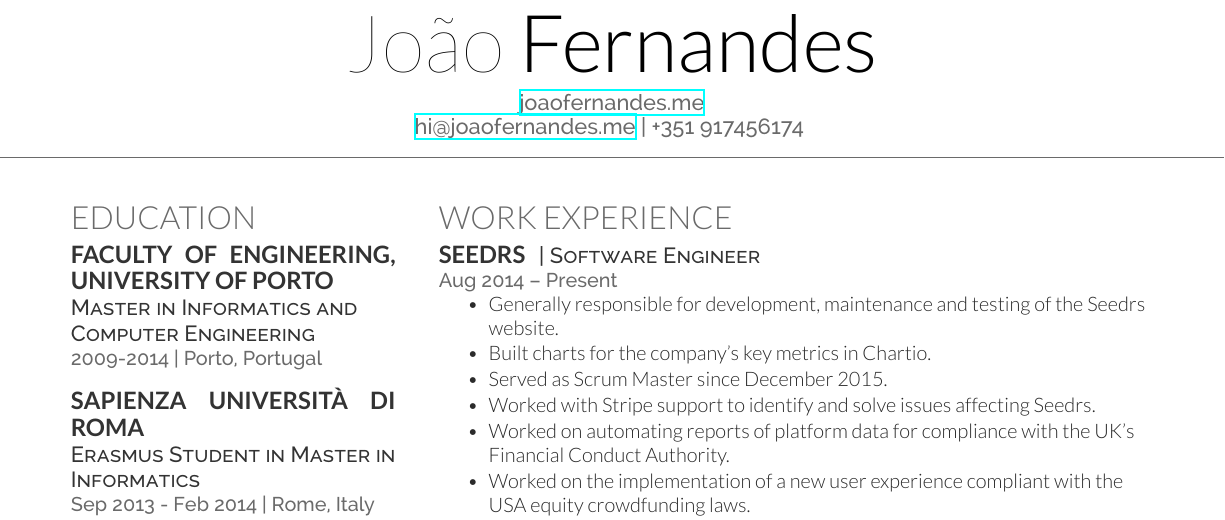
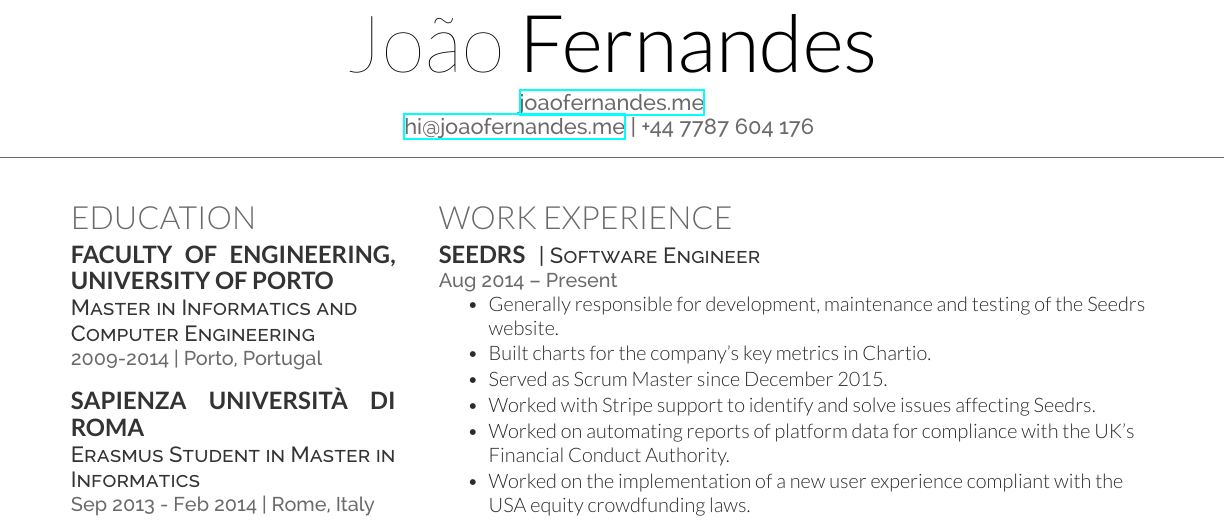
Before and after one commit to JSFernandes/curriculum, a LaTeX CV (content/cv_joao_fernandes.tex): part of the page, cut so that both start at the same text. Compiled offline with XeLaTeX.

Commit message:
Update phone number

```diff
--- a/content/cv_joao_fernandes.tex
+++ b/content/cv_joao_fernandes.tex
@@ -29,7 +29,7 @@
 
 \namesection{João}{Fernandes}{ % Your name
 \href{http://joaofernandes.me}{joaofernandes.me} \\ % Your website, LinkedIn profile or other web address
-\href{mailto:hi@joaofernandes.me}{hi@joaofernandes.me} | +351 917456174 % Your contact information
+\href{mailto:hi@joaofernandes.me}{hi@joaofernandes.me} | +44 7787 604 176 % Your contact information
 }
 
 %----------------------------------------------------------------------------------------
```
Also changed, not shown: content/cv_joao_fernandes.pdf.
